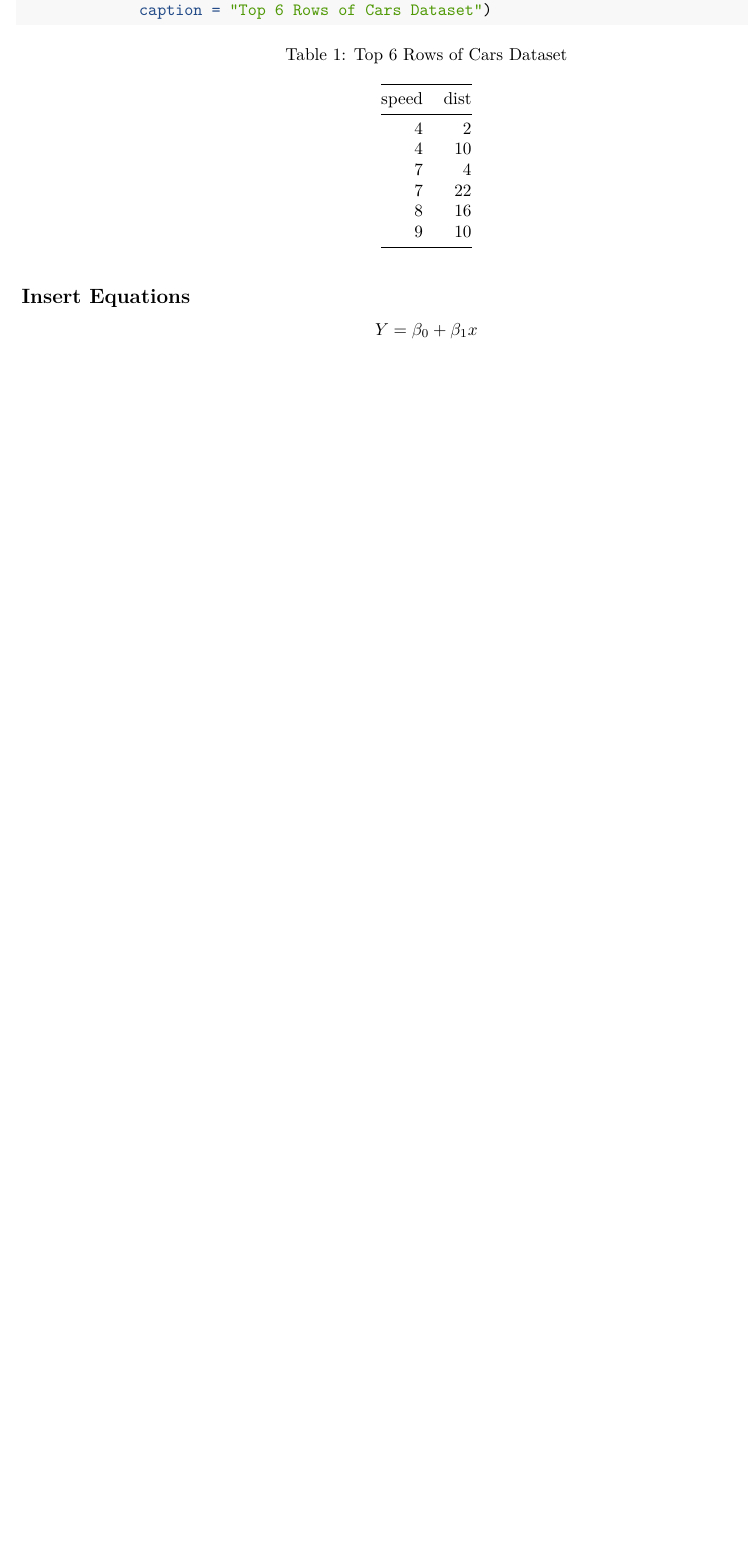
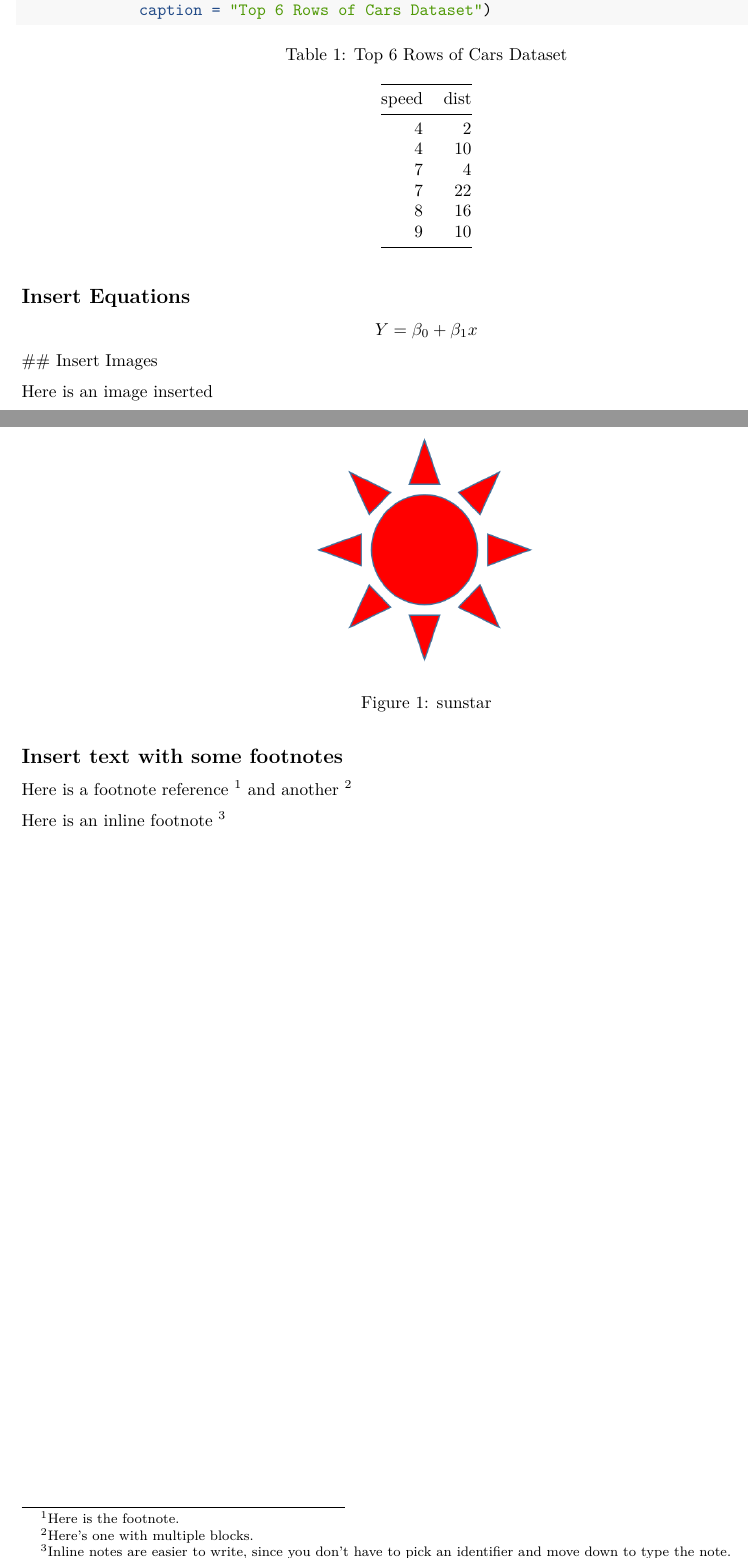
Before and after one commit to Stephanie-0806/Module2_rmd1, an R Markdown document (module2_rmarkdown1.Rmd): part of page 4 of 4 before the commit and two parts of pages 4 and 5 of 5 after it, the two joined at a grey line, cut so that both start at the same text, the shorter picture padded with empty space. Rendered offline with R 4.5, knitr and Pandoc, then LaTeX, with nearby package versions; both versions are drawn in the output format of the newer one.

Commit message:
added a picture and footnotes

````diff
--- a/module2_rmarkdown1.Rmd
+++ b/module2_rmarkdown1.Rmd
@@ -3,9 +3,9 @@ title: "Module2 - R Markdown Document 1"
 author: "Stephanie"
 date: "21 11 2020"
 output:
-  html_document: default
   pdf_document: default
   word_document: default
+  html_document: default
 ---
 
 ```{r setup, include=FALSE}
@@ -116,3 +116,18 @@ knitr::kable(head(cars),
 ## Insert Equations
 
 $$ Y = \beta_0 + \beta_1x $$
+## Insert Images
+
+Here is an image inserted
+
+![sunstar](sunstar.png)
+
+
+## Insert text with some footnotes
+
+Here is a footnote reference [^1] and another [^longnote]
+
+Here is an inline footnote ^[Inline notes are easier to write, since you don't have to pick an identifier and move down to type the note.]
+
+[^1]: Here is the footnote.
+[^longnote]: Here's one with multiple blocks.
````
Also changed, not shown: module2_rmarkdown1.html, module2_rmarkdown1.pdf, sunstar.png (added), sunstar/sunstar.gif (added), 2 other files.
